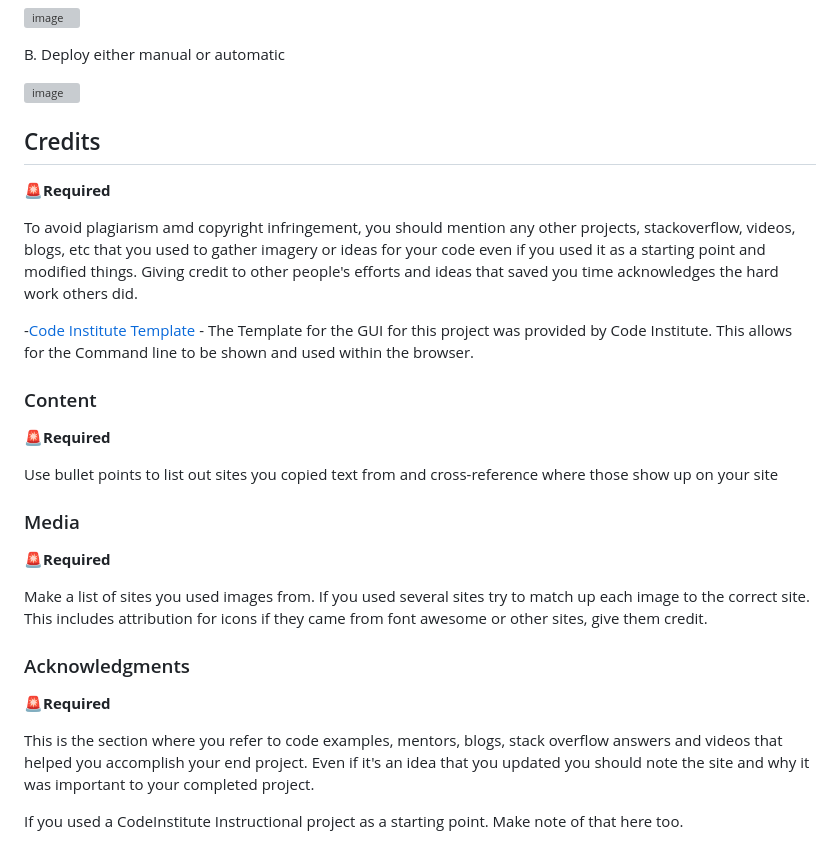
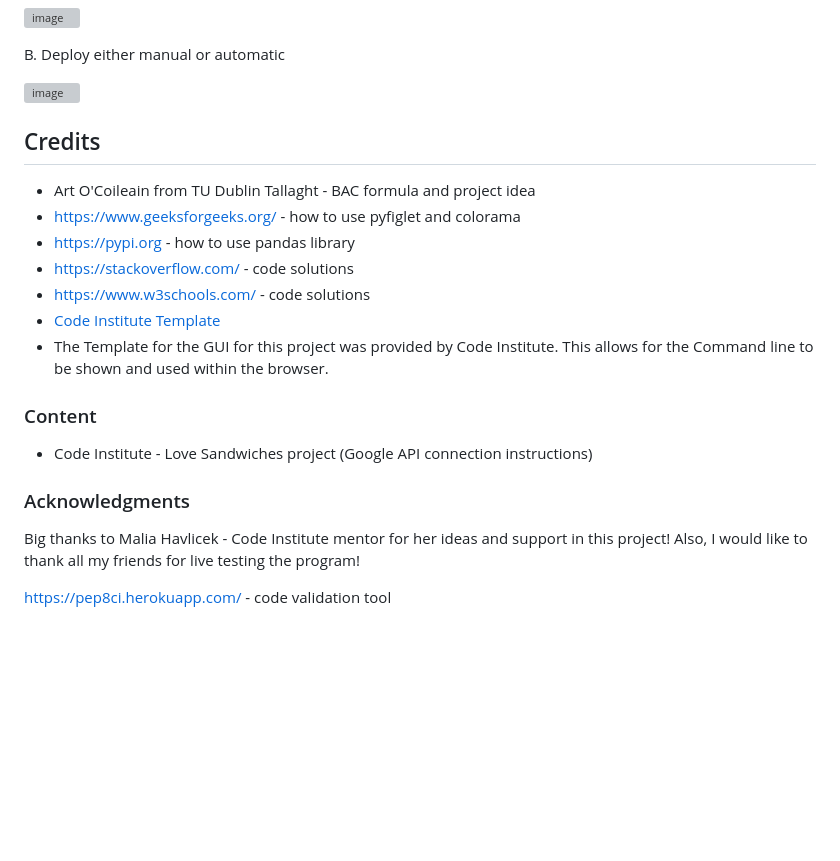
Before and after one commit to PPindel/bac-calculator, a Markdown page: README.md, the part around the change printed below. Rendered like a GitHub page; blank space fills up the shorter version; grey boxes are pictures that could not be loaded.

```diff
--- a/README.md
+++ b/README.md
@@ -317,28 +293,22 @@ B. Deploy either manual or automatic
 ![image](https://user-images.githubusercontent.com/23039742/132136241-9d76fabb-39f0-4696-bc5f-047398fdaf41.png)
 
 
+## Credits
 
-## Credits
-🚨**Required**
-
-To avoid plagiarism amd copyright infringement, you should mention any other projects, stackoverflow, videos, blogs, etc that you used to gather imagery or ideas for your code even if you used it as a starting point and modified things. Giving credit to other people's efforts and ideas that saved you time acknowledges the hard work others did.
-
--[Code Institute Template](https://github.com/Code-Institute-Org/python-essentials-template)
-    - The Template for the GUI for this project was provided by Code Institute. This allows for the Command line to be shown and used within the browser.
+- Art O'Coileain from TU Dublin Tallaght - BAC formula and project idea
+- https://www.geeksforgeeks.org/ - how to use pyfiglet and colorama
+- https://pypi.org - how to use pandas library
+- https://stackoverflow.com/ - code solutions
+- https://www.w3schools.com/ - code solutions
+- [Code Institute Template](https://github.com/Code-Institute-Org/python-essentials-template)
+- The Template for the GUI for this project was provided by Code Institute. This allows for the Command line to be shown and used within the browser.
 
 ### Content
-🚨**Required**
+ - Code Institute - Love Sandwiches project (Google API connection instructions)
 
-Use bullet points to list out sites you copied text from and cross-reference where those show up on your site
-
-### Media
-🚨**Required**
-
-Make a list of sites you used images from. If you used several sites try to match up each image to the correct site. This includes attribution for icons if they came from font awesome or other sites, give them credit.
 
 ### Acknowledgments
-🚨**Required**
 
-This is the section where you refer to code examples, mentors, blogs, stack overflow answers and videos that helped you accomplish your end project. Even if it's an idea that you updated you should note the site and why it was important to your completed project.
+Big thanks to Malia Havlicek - Code Institute mentor for her ideas and support in this project! Also, I would like to thank all my friends for live testing the program!
 
-If you used a CodeInstitute Instructional project as a starting point. Make note of that here too.
+https://pep8ci.herokuapp.com/ - code validation tool
```
Also changed, not shown: other parts of README.md (+30 -54 lines).
